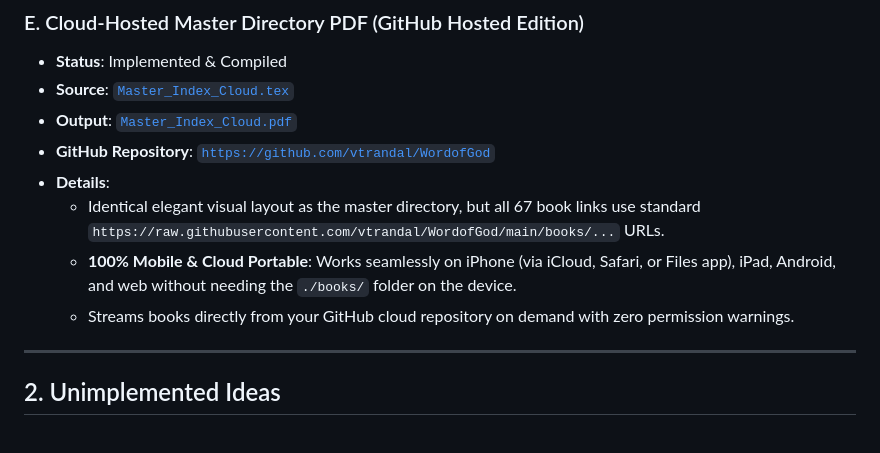
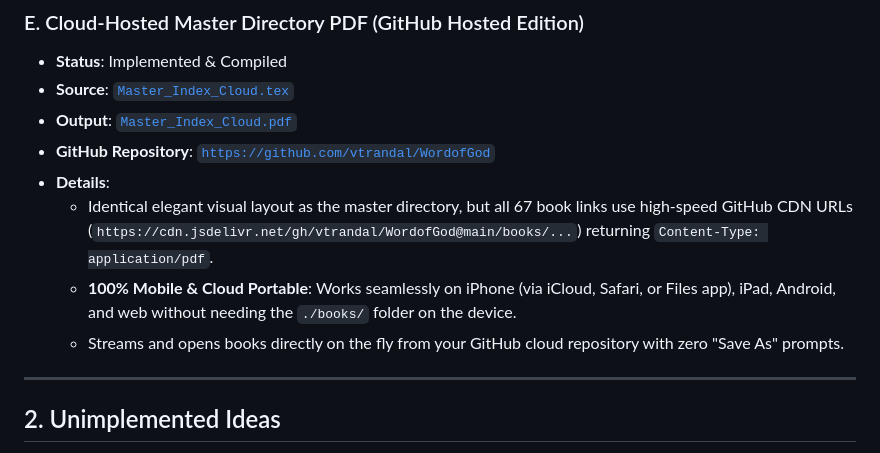
Before and after one commit to vtrandal/WordofGod, a Markdown page: IDEAS.md, the part around the change. Rendered like a GitHub page.

Commit message:
Update IDEAS.md with CDN streaming details

```diff
--- a/IDEAS.md
+++ b/IDEAS.md
@@ -53,9 +53,9 @@ The following components have been developed, tested, and are currently function
 * **Output**: [`Master_Index_Cloud.pdf`](file:///home/vtrandal/Documents/projects/WordofGod/Master_Index_Cloud.pdf)
 * **GitHub Repository**: [`https://github.com/vtrandal/WordofGod`](https://github.com/vtrandal/WordofGod)
 * **Details**:
-  * Identical elegant visual layout as the master directory, but all 67 book links use standard `https://raw.githubusercontent.com/vtrandal/WordofGod/main/books/...` URLs.
+  * Identical elegant visual layout as the master directory, but all 67 book links use high-speed GitHub CDN URLs (`https://cdn.jsdelivr.net/gh/vtrandal/WordofGod@main/books/...`) returning `Content-Type: application/pdf`.
   * **100% Mobile & Cloud Portable**: Works seamlessly on iPhone (via iCloud, Safari, or Files app), iPad, Android, and web without needing the `./books/` folder on the device.
-  * Streams books directly from your GitHub cloud repository on demand with zero permission warnings.
+  * Streams and opens books directly on the fly from your GitHub cloud repository with zero "Save As" prompts.
 
 ---
 
```
